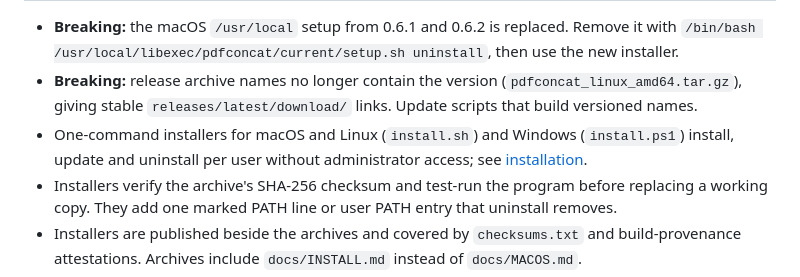
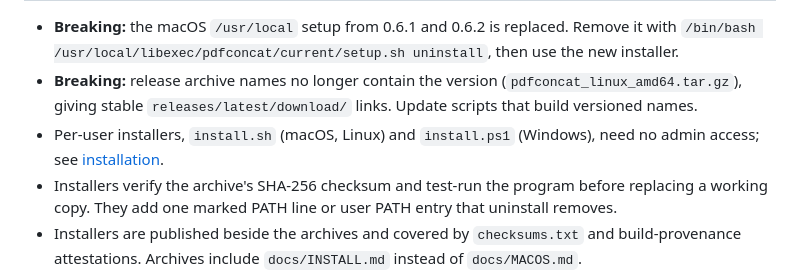
Before and after one commit to resoltico/pdfconcat, a Markdown page: CHANGELOG.md, the part around one of its changes. Rendered like a GitHub page.

Commit message:
Prepare PDFConcat v0.7.0 release
Co-Authored-By: Claude Opus 5.5 <noreply@anthropic.com>

```diff
--- a/CHANGELOG.md
+++ b/CHANGELOG.md
@@ -5,6 +7,6 @@
 - **Breaking:** the macOS `/usr/local` setup from 0.6.1 and 0.6.2 is replaced. Remove it with `/bin/bash /usr/local/libexec/pdfconcat/current/setup.sh uninstall`, then use the new installer.
 - **Breaking:** release archive names no longer contain the version (`pdfconcat_linux_amd64.tar.gz`), giving stable `releases/latest/download/` links. Update scripts that build versioned names.
-- One-command installers for macOS and Linux (`install.sh`) and Windows (`install.ps1`) install, update and uninstall per user without administrator access; see [installation](docs/INSTALL.md).
+- Per-user installers, `install.sh` (macOS, Linux) and `install.ps1` (Windows), need no admin access; see [installation](https://github.com/resoltico/pdfconcat/blob/v0.7.0/docs/INSTALL.md).
 - Installers verify the archive's SHA-256 checksum and test-run the program before replacing a working copy. They add one marked PATH line or user PATH entry that uninstall removes.
 - Installers are published beside the archives and covered by `checksums.txt` and build-provenance attestations. Archives include `docs/INSTALL.md` instead of `docs/MACOS.md`.
 - CI installs, updates and uninstalls the exact release archives on Linux x86-64 and arm64, macOS Apple silicon and Intel, and Windows x64 and Arm64.
```
Also changed, not shown: other parts of CHANGELOG.md (+2 -0 lines).
